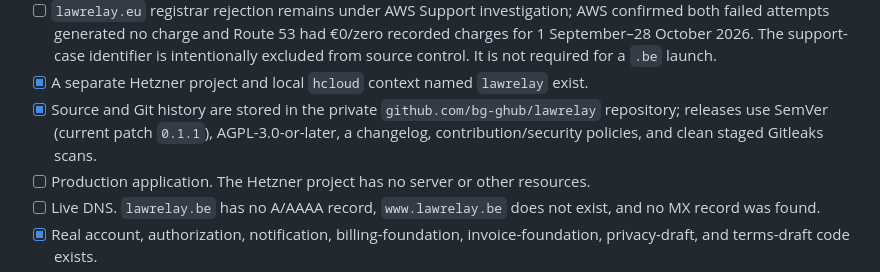
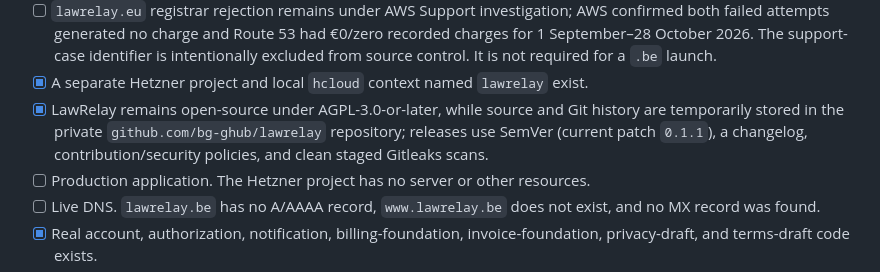
Before and after one commit to bg-ghub/lawrelay, a Markdown page: docs/release-master-todo.md, the part around the change. GitHub-like rendering.

```diff
--- a/docs/release-master-todo.md
+++ b/docs/release-master-todo.md
@@ -35,7 +35,7 @@ This document is the release source of truth. A checked item means the result wa
 - [x] `lawrelay.be` is registered and delegated to Route 53 nameservers.
 - [ ] `lawrelay.eu` registrar rejection remains under AWS Support investigation; AWS confirmed both failed attempts generated no charge and Route 53 had €0/zero recorded charges for 1 September–28 October 2026. The support-case identifier is intentionally excluded from source control. It is not required for a `.be` launch.
 - [x] A separate Hetzner project and local `hcloud` context named `lawrelay` exist.
-- [x] Source and Git history are stored in the private `github.com/bg-ghub/lawrelay` repository; releases use SemVer (current patch `0.1.1`), AGPL-3.0-or-later, a changelog, contribution/security policies, and clean staged Gitleaks scans.
+- [x] LawRelay remains open-source under AGPL-3.0-or-later, while source and Git history are temporarily stored in the private `github.com/bg-ghub/lawrelay` repository; releases use SemVer (current patch `0.1.1`), a changelog, contribution/security policies, and clean staged Gitleaks scans.
 - [ ] Production application. The Hetzner project has no server or other resources.
 - [ ] Live DNS. `lawrelay.be` has no A/AAAA record, `www.lawrelay.be` does not exist, and no MX record was found.
 - [x] Real account, authorization, notification, billing-foundation, invoice-foundation, privacy-draft, and terms-draft code exists.
```
Also changed, not shown: README.md (+2 -2 lines).
